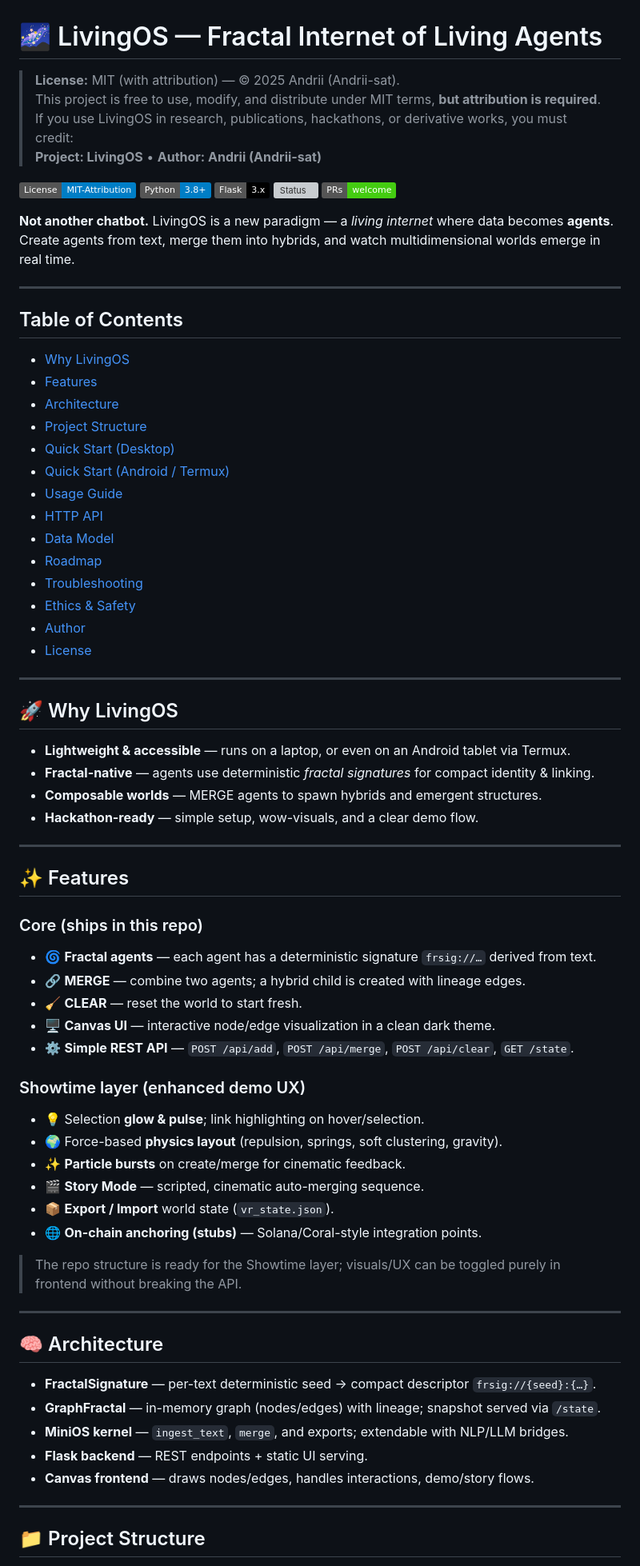
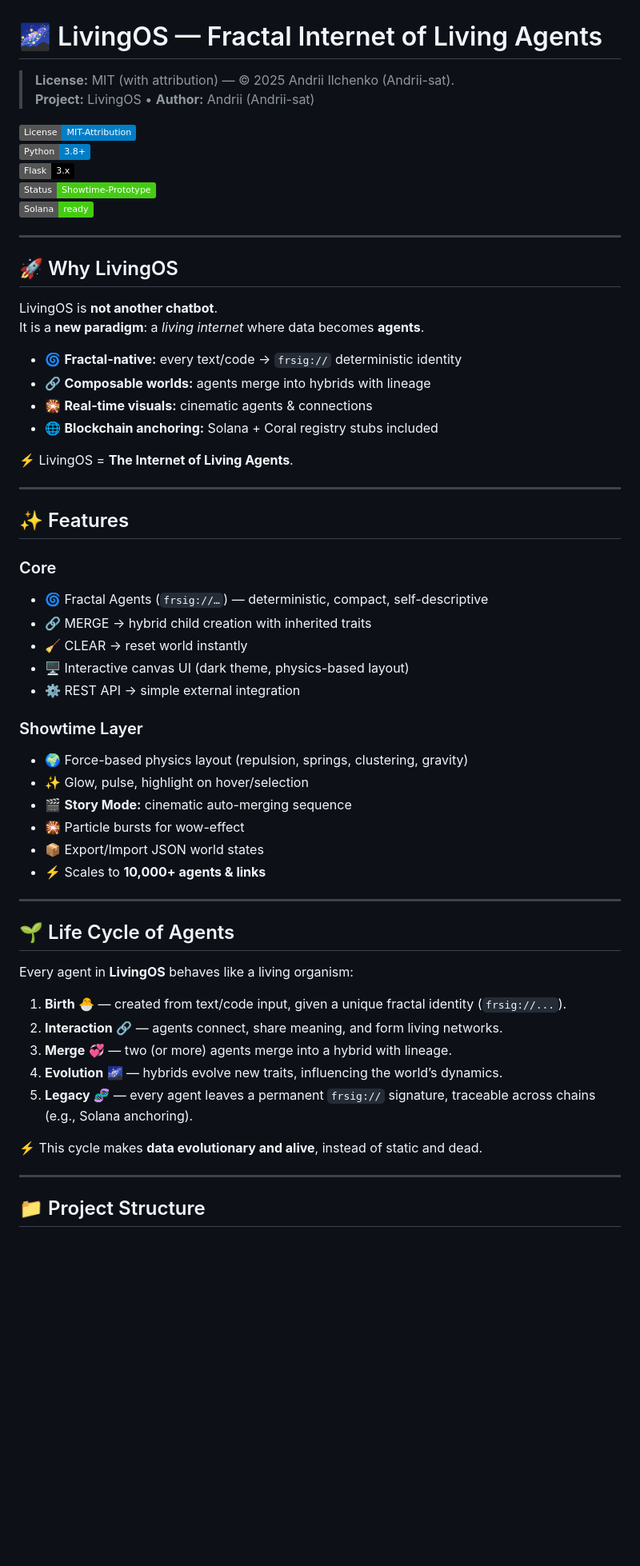
Before and after one commit to Andrii-sat/LivingOS, a Markdown page: README.md, the part around one of its changes. Shown at 80% size. Drawn GitHub-style; badges without logos; blank space fills up the shorter version; grey boxes are pictures that could not be loaded.

```diff
--- a/README.md
+++ b/README.md
@@ -1,75 +1,60 @@
 # 🌌 LivingOS — Fractal Internet of Living Agents
 
-> **License:** MIT (with attribution) — © 2025 Andrii (Andrii-sat).
-> This project is free to use, modify, and distribute under MIT terms, **but attribution is required**.
-> If you use LivingOS in research, publications, hackathons, or derivative works, you must credit:
-> **Project: LivingOS** • **Author: Andrii (Andrii-sat)**
+> **License:** MIT (with attribution) — © 2025 Andrii Ilchenko (Andrii-sat).
+> **Project:** LivingOS • **Author:** Andrii (Andrii-sat)
 
 ![License](https://img.shields.io/badge/License-MIT--Attribution-blue.svg)
 ![Python](https://img.shields.io/badge/Python-3.8%2B-informational)
 ![Flask](https://img.shields.io/badge/Flask-3.x-black)
-![Status](https://img.shields.io/badge/Status-Prototype%20%2F%20Showtime-success)
-![PRs](https://img.shields.io/badge/PRs-welcome-brightgreen)
-
-**Not another chatbot.** LivingOS is a new paradigm — a *living internet* where data becomes **agents**.
-Create agents from text, merge them into hybrids, and watch multidimensional worlds emerge in real time.
-
----
-
-## Table of Contents
-- [Why LivingOS](#-why-livingos)
-- [Features](#-features)
-- [Architecture](#-architecture)
-- [Project Structure](#-project-structure)
-- [Quick Start (Desktop)](#-quick-start-desktop)
-- [Quick Start (Android / Termux)](#-quick-start-android--termux)
-- [Usage Guide](#-usage-guide)
-- [HTTP API](#-http-api)
-- [Data Model](#-data-model)
-- [Roadmap](#-roadmap)
-- [Troubleshooting](#-troubleshooting)
-- [Ethics & Safety](#-ethics--safety)
-- [Author](#-author)
-- [License](#-license)
+![Status](https://img.shields.io/badge/Status-Showtime--Prototype-success)
+![Solana](https://img.shields.io/badge/Solana-ready-brightgreen)
 
 ---
 
 ## 🚀 Why LivingOS
-- **Lightweight & accessible** — runs on a laptop, or even on an Android tablet via Termux.
-- **Fractal-native** — agents use deterministic *fractal signatures* for compact identity & linking.
-- **Composable worlds** — MERGE agents to spawn hybrids and emergent structures.
-- **Hackathon-ready** — simple setup, wow-visuals, and a clear demo flow.
+
+LivingOS is **not another chatbot**.
+It is a **new paradigm**: a *living internet* where data becomes **agents**.
+
+- 🌀 **Fractal-native:** every text/code → `frsig://` deterministic identity
+- 🔗 **Composable worlds:** agents merge into hybrids with lineage
+- 🎇 **Real-time visuals:** cinematic agents & connections
+- 🌐 **Blockchain anchoring:** Solana + Coral registry stubs included
+
+⚡ LivingOS = **The Internet of Living Agents**.
 
 ---
 
 ## ✨ Features
 
-### Core (ships in this repo)
-- 🌀 **Fractal agents** — each agent has a deterministic signature `frsig://…` derived from text.
-- 🔗 **MERGE** — combine two agents; a hybrid child is created with lineage edges.
-- 🧹 **CLEAR** — reset the world to start fresh.
-- 🖥️ **Canvas UI** — interactive node/edge visualization in a clean dark theme.
-- ⚙️ **Simple REST API** — `POST /api/add`, `POST /api/merge`, `POST /api/clear`, `GET /state`.
+### Core
+- 🌀 Fractal Agents (`frsig://…`) — deterministic, compact, self-descriptive
+- 🔗 MERGE → hybrid child creation with inherited traits
+- 🧹 CLEAR → reset world instantly
+- 🖥️ Interactive canvas UI (dark theme, physics-based layout)
+- ⚙️ REST API → simple external integration
 
-### Showtime layer (enhanced demo UX)
-- 💡 Selection **glow & pulse**; link highlighting on hover/selection.
-- 🌍 Force-based **physics layout** (repulsion, springs, soft clustering, gravity).
-- ✨ **Particle bursts** on create/merge for cinematic feedback.
-- 🎬 **Story Mode** — scripted, cinematic auto-merging sequence.
-- 📦 **Export / Import** world state (`vr_state.json`).
-- 🌐 **On-chain anchoring (stubs)** — Solana/Coral-style integration points.
-
-> The repo structure is ready for the Showtime layer; visuals/UX can be toggled purely in frontend without breaking the API.
+### Showtime Layer
+- 🌍 Force-based physics layout (repulsion, springs, clustering, gravity)
+- ✨ Glow, pulse, highlight on hover/selection
+- 🎬 **Story Mode:** cinematic auto-merging sequence
+- 🎇 Particle bursts for wow-effect
+- 📦 Export/Import JSON world states
+- ⚡ Scales to **10,000+ agents & links**
 
 ---
 
-## 🧠 Architecture
+## 🌱 Life Cycle of Agents
 
-- **FractalSignature** — per-text deterministic seed → compact descriptor `frsig://{seed}:{…}`.
-- **GraphFractal** — in-memory graph (nodes/edges) with lineage; snapshot served via `/state`.
-- **MiniOS kernel** — `ingest_text`, `merge`, and exports; extendable with NLP/LLM bridges.
-- **Flask backend** — REST endpoints + static UI serving.
-- **Canvas frontend** — draws nodes/edges, handles interactions, demo/story flows.
+Every agent in **LivingOS** behaves like a living organism:
+
+1. **Birth** 🐣 — created from text/code input, given a unique fractal identity (`frsig://...`).
+2. **Interaction** 🔗 — agents connect, share meaning, and form living networks.
+3. **Merge** 💞 — two (or more) agents merge into a hybrid with lineage.
+4. **Evolution** 🌌 — hybrids evolve new traits, influencing the world’s dynamics.
+5. **Legacy** 🧬 — every agent leaves a permanent `frsig://` signature, traceable across chains (e.g., Solana anchoring).
+
+⚡ This cycle makes **data evolutionary and alive**, instead of static and dead.
 
 ---
 
```
Also changed, not shown: other parts of README.md (+18 -148 lines).
